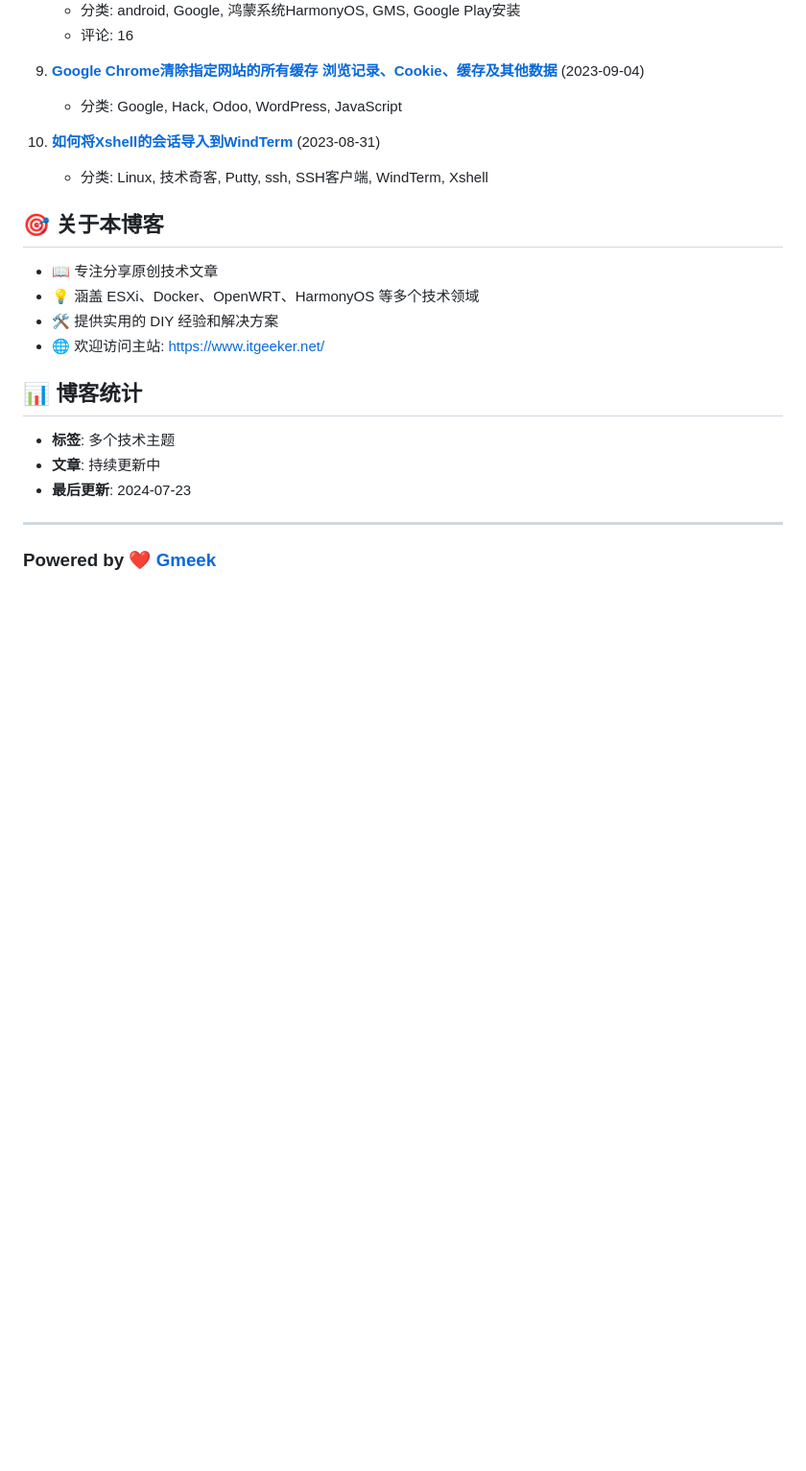
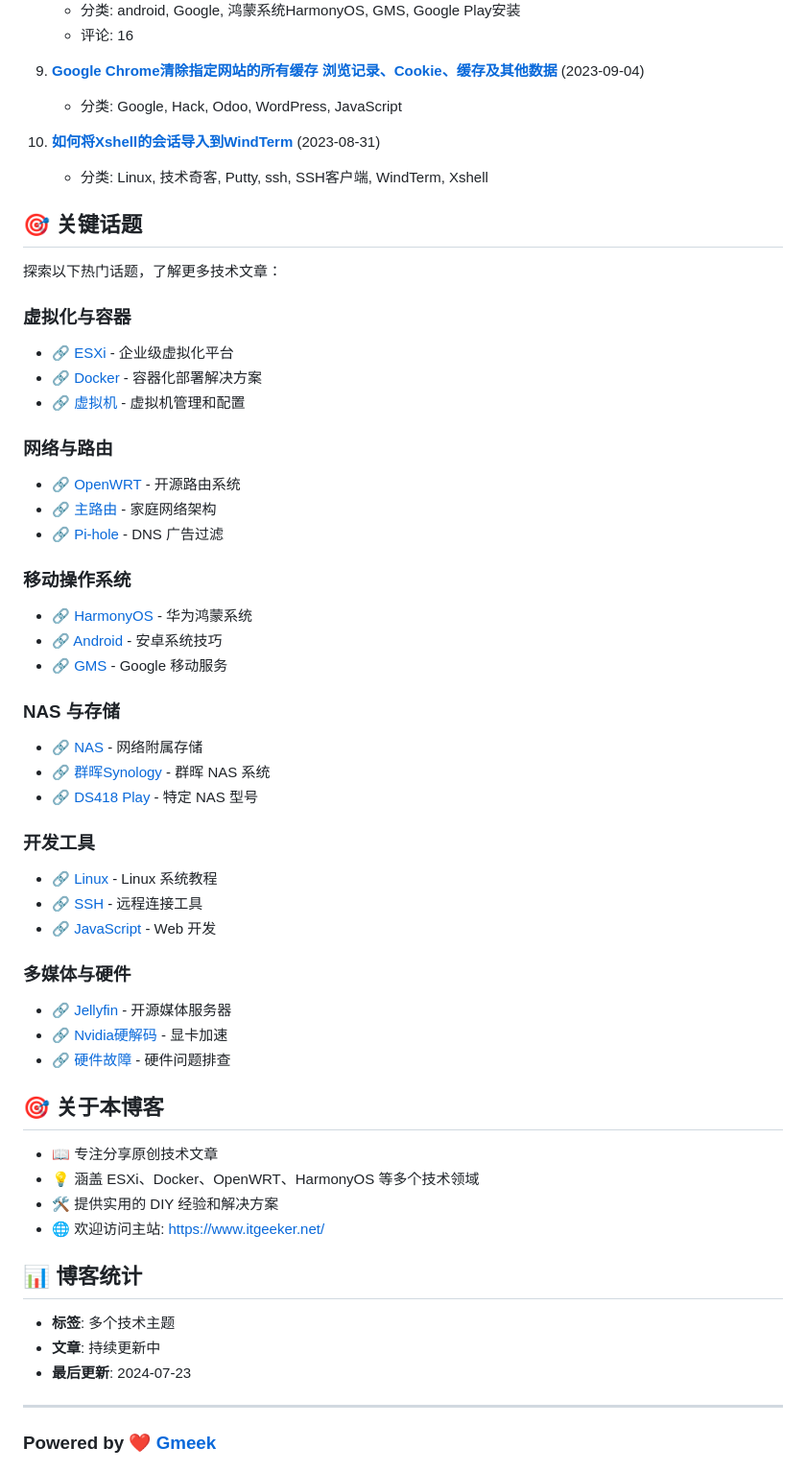
Before and after one commit to alanljj/itgeeker.github.io, a Markdown page: README.md, the part around the change. Shown at 96% size. Rendered like a GitHub page; blank space fills up the shorter version.

Commit message:
添加关键话题模块，包含分类标签链接
- 新增关键话题模块，按技术领域分类整理
- 包含 6 个主要话题类别：虚拟化与容器、网络与路由、移动操作系统、NAS与存储、开发工具、多媒体与硬件
- 每个标签都链接到 itgeeker.net 对应的标签页面
- 方便用户浏览特定话题的相关文章

Co-authored-by: Copilot <223556219+Copilot@users.noreply.github.com>

```diff
--- a/README.md
+++ b/README.md
@@ -40,6 +40,40 @@
 10. **[如何将Xshell的会话导入到WindTerm](https://www.itgeeker.net/how-to-import-xshell-session-to-windterm-via-putty/)** (2023-08-31)
     - 分类: Linux, 技术奇客, Putty, ssh, SSH客户端, WindTerm, Xshell
 
+## 🎯 关键话题
+
+探索以下热门话题，了解更多技术文章：
+
+### 虚拟化与容器
+- [🔗 ESXi](https://www.itgeeker.net/tag/esxi/) - 企业级虚拟化平台
+- [🔗 Docker](https://www.itgeeker.net/tag/docker/) - 容器化部署解决方案
+- [🔗 虚拟机](https://www.itgeeker.net/tag/虚拟机/) - 虚拟机管理和配置
+
+### 网络与路由
+- [🔗 OpenWRT](https://www.itgeeker.net/tag/openwrt/) - 开源路由系统
+- [🔗 主路由](https://www.itgeeker.net/tag/主路由/) - 家庭网络架构
+- [🔗 Pi-hole](https://www.itgeeker.net/tag/pi-hole/) - DNS 广告过滤
+
+### 移动操作系统
+- [🔗 HarmonyOS](https://www.itgeeker.net/tag/harmonyos/) - 华为鸿蒙系统
+- [🔗 Android](https://www.itgeeker.net/tag/android/) - 安卓系统技巧
+- [🔗 GMS](https://www.itgeeker.net/tag/gms/) - Google 移动服务
+
+### NAS 与存储
+- [🔗 NAS](https://www.itgeeker.net/tag/nas/) - 网络附属存储
+- [🔗 群晖Synology](https://www.itgeeker.net/tag/群晖synology/) - 群晖 NAS 系统
+- [🔗 DS418 Play](https://www.itgeeker.net/tag/ds418-play/) - 特定 NAS 型号
+
+### 开发工具
+- [🔗 Linux](https://www.itgeeker.net/tag/linux/) - Linux 系统教程
+- [🔗 SSH](https://www.itgeeker.net/tag/ssh/) - 远程连接工具
+- [🔗 JavaScript](https://www.itgeeker.net/tag/javascript/) - Web 开发
+
+### 多媒体与硬件
+- [🔗 Jellyfin](https://www.itgeeker.net/tag/jellyfin/) - 开源媒体服务器
+- [🔗 Nvidia硬解码](https://www.itgeeker.net/tag/nvidia硬解码/) - 显卡加速
+- [🔗 硬件故障](https://www.itgeeker.net/tag/硬件故障/) - 硬件问题排查
+
 ## 🎯 关于本博客
 
 - 📖 专注分享原创技术文章
```
